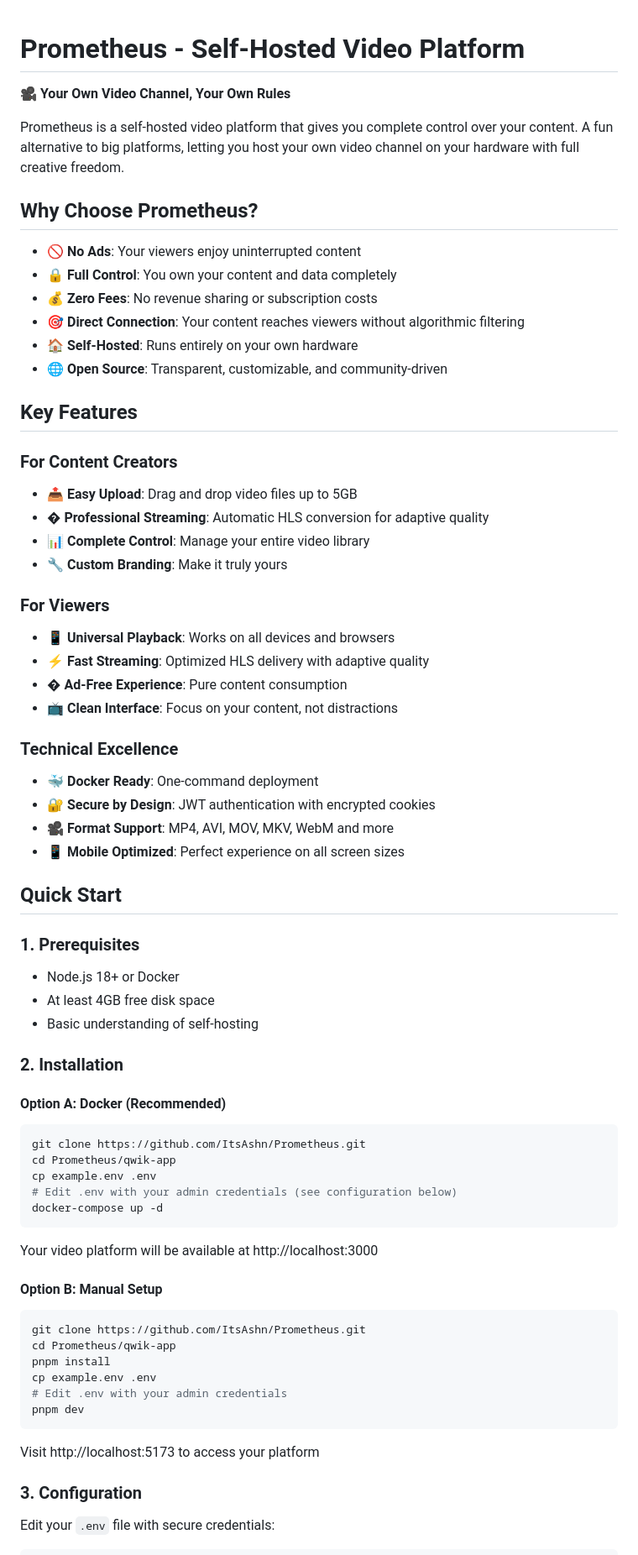
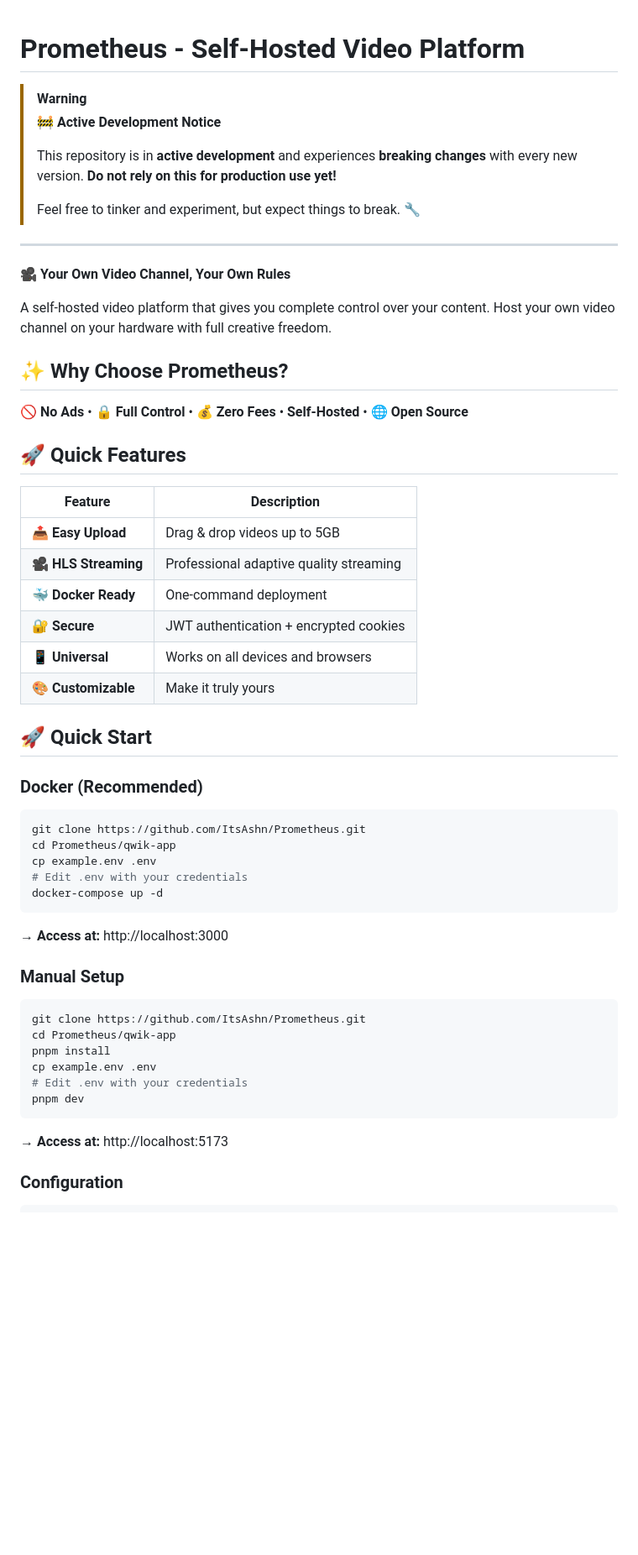
Before and after one commit to ItsAshn/Prometheus, a Markdown page: README.md, the part around one of its changes. Shown at 84% size. Drawn GitHub-style; blank space fills up the shorter version.

````diff
--- a/README.md
+++ b/README.md
@@ -1,78 +1,56 @@
 # Prometheus - Self-Hosted Video Platform
+
+> [!WARNING]
+> **🚧 Active Development Notice**
+>
+> This repository is in **active development** and experiences **breaking changes** with every new version.
+> **Do not rely on this for production use yet!**
+>
+> Feel free to tinker and experiment, but expect things to break. 🔧
+
+---
 
 🎥 **Your Own Video Channel, Your Own Rules**
 
-Prometheus is a self-hosted video platform that gives you complete control over your content. A fun alternative to big platforms, letting you host your own video channel on your hardware with full creative freedom.
+A self-hosted video platform that gives you complete control over your content. Host your own video channel on your hardware with full creative freedom.
 
-## Why Choose Prometheus?
+## ✨ Why Choose Prometheus?
 
-- 🚫 **No Ads**: Your viewers enjoy uninterrupted content
-- 🔒 **Full Control**: You own your content and data completely
-- 💰 **Zero Fees**: No revenue sharing or subscription costs
-- 🎯 **Direct Connection**: Your content reaches viewers without algorithmic filtering
-- 🏠 **Self-Hosted**: Runs entirely on your own hardware
-- 🌐 **Open Source**: Transparent, customizable, and community-driven
+🚫 **No Ads** • 🔒 **Full Control** • 💰 **Zero Fees** •  **Self-Hosted** • 🌐 **Open Source**
 
-## Key Features
+## 🚀 Quick Features
 
-### For Content Creators
+| Feature | Description |
+|---------|-------------|
+| 📤 **Easy Upload** | Drag & drop videos up to 5GB |
+| 🎥 **HLS Streaming** | Professional adaptive quality streaming |
+| 🐳 **Docker Ready** | One-command deployment |
+| 🔐 **Secure** | JWT authentication + encrypted cookies |
+| 📱 **Universal** | Works on all devices and browsers |
+| 🎨 **Customizable** | Make it truly yours |
 
-- 📤 **Easy Upload**: Drag and drop video files up to 5GB
-- � **Professional Streaming**: Automatic HLS conversion for adaptive quality
-- 📊 **Complete Control**: Manage your entire video library
-- 🔧 **Custom Branding**: Make it truly yours
+## 🚀 Quick Start
 
-### For Viewers
-
-- 📱 **Universal Playback**: Works on all devices and browsers
-- ⚡ **Fast Streaming**: Optimized HLS delivery with adaptive quality
-- � **Ad-Free Experience**: Pure content consumption
-- 📺 **Clean Interface**: Focus on your content, not distractions
-
-### Technical Excellence
-
-- 🐳 **Docker Ready**: One-command deployment
-- 🔐 **Secure by Design**: JWT authentication with encrypted cookies
-- 🎥 **Format Support**: MP4, AVI, MOV, MKV, WebM and more
-- 📱 **Mobile Optimized**: Perfect experience on all screen sizes
-
-## Quick Start
-
-### 1. Prerequisites
-
-- Node.js 18+ or Docker
-- At least 4GB free disk space
-- Basic understanding of self-hosting
-
-### 2. Installation
-
-#### Option A: Docker (Recommended)
-
+### Docker (Recommended)
 ```bash
 git clone https://github.com/ItsAshn/Prometheus.git
 cd Prometheus/qwik-app
 cp example.env .env
-# Edit .env with your admin credentials (see configuration below)
+# Edit .env with your credentials
 docker-compose up -d
 ```
+**→ Access at:** http://localhost:3000
 
-Your video platform will be available at http://localhost:3000
-
-#### Option B: Manual Setup
-
+### Manual Setup
 ```bash
 git clone https://github.com/ItsAshn/Prometheus.git
 cd Prometheus/qwik-app
 pnpm install
 cp example.env .env
-# Edit .env with your admin credentials
+# Edit .env with your credentials
 pnpm dev
 ```
+**→ Access at:** http://localhost:5173
 
-Visit http://localhost:5173 to access your platform
-
-### 3. Configuration
-
-Edit your `.env` file with secure credentials:
-
+### Configuration
 ```env
````
Also changed, not shown: other parts of README.md (+39 -130 lines).
